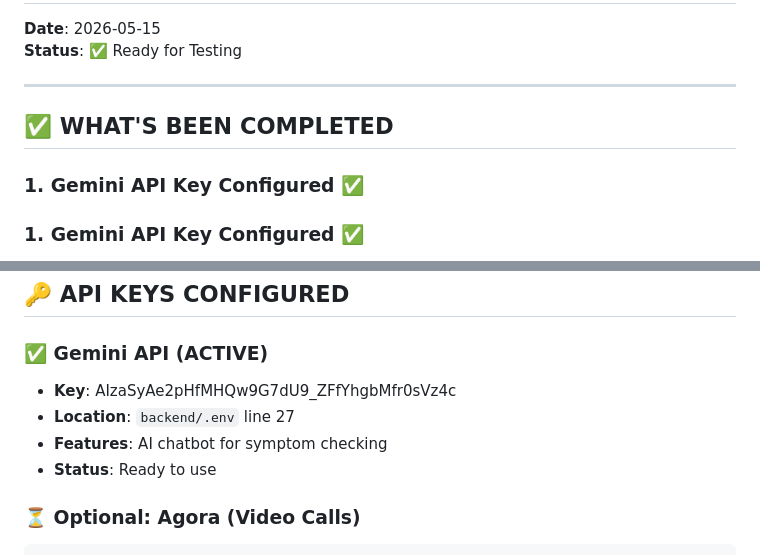
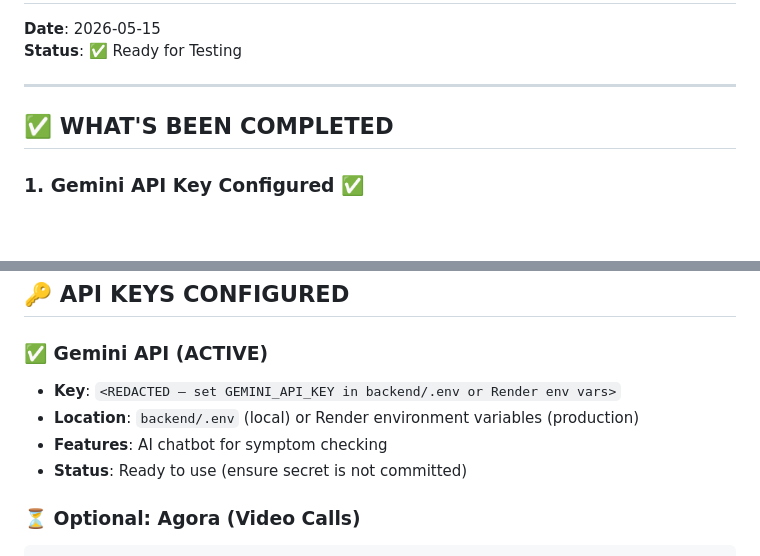
Before and after one commit to 2021ce97/DARMAN-, a Markdown page: SETUP_AND_TESTING_GUIDE.md, 2 parts joined by grey strips. Drawn GitHub-style; blank space fills up the shorter version.

Commit message:
chore(docs): remove demo passwords and redact Gemini key references

````diff
--- a/SETUP_AND_TESTING_GUIDE.md
+++ b/SETUP_AND_TESTING_GUIDE.md
@@ -6,7 +6,6 @@
 
 ## ✅ WHAT'S BEEN COMPLETED
 
-### 1. **Gemini API Key Configured** ✅
 ### 1. **Gemini API Key Configured** ✅
 - **Status**: ACTIVE in `backend/.env`
 - **Key**: `<REDACTED — set GEMINI_API_KEY in backend/.env or Render env vars>`
@@ -130,10 +129,10 @@ Admin:    admin@darman.af   / Darman2026!
 ## 🔑 API KEYS CONFIGURED
 
 ### ✅ Gemini API (ACTIVE)
-- **Key**: AIzaSyAe2pHfMHQw9G7dU9_ZFfYhgbMfr0sVz4c
-- **Location**: `backend/.env` line 27
+- **Key**: `<REDACTED — set GEMINI_API_KEY in backend/.env or Render env vars>`
+- **Location**: `backend/.env` (local) or Render environment variables (production)
 - **Features**: AI chatbot for symptom checking
-- **Status**: Ready to use
+- **Status**: Ready to use (ensure secret is not committed)
 
 ### ⏳ Optional: Agora (Video Calls)
 ```
````
Also changed, not shown: other parts of SETUP_AND_TESTING_GUIDE.md (+7 -7 lines), PROJECT_COMPLETION_REPORT.md (+1 -1 lines).
